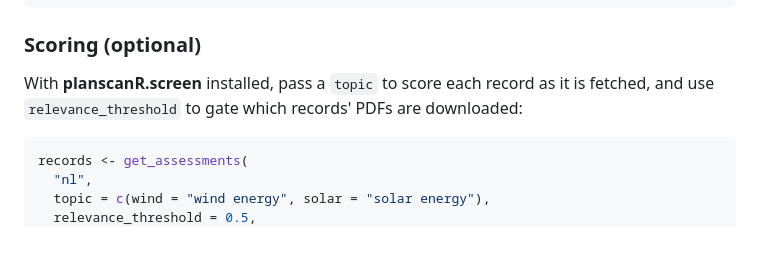
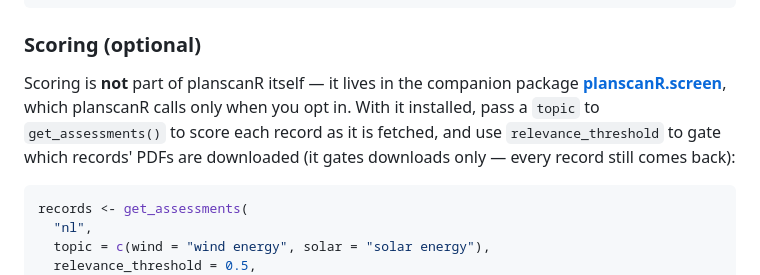
Before and after one commit to barthoekstra/planscanR, a Markdown page: README.md, the part around the change. Drawn GitHub-style; blank space fills up the shorter version.

Commit message:
Name the fetcher/scorer package split in README scoring section

````diff
--- a/README.md
+++ b/README.md
@@ -111,9 +111,12 @@ records <- get_assessments("nl", limit = 20, download = FALSE)
 
 ### Scoring (optional)
 
-With **planscanR.screen** installed, pass a `topic` to score each record as it
-is fetched, and use `relevance_threshold` to gate which records' PDFs are
-downloaded:
+Scoring is **not** part of planscanR itself — it lives in the companion package
+**[planscanR.screen](https://github.com/barthoekstra/planscanR.screen)**, which
+planscanR calls only when you opt in. With it installed, pass a `topic` to
+`get_assessments()` to score each record as it is fetched, and use
+`relevance_threshold` to gate which records' PDFs are downloaded (it gates
+downloads only — every record still comes back):
 
 ```r
 records <- get_assessments(
````
